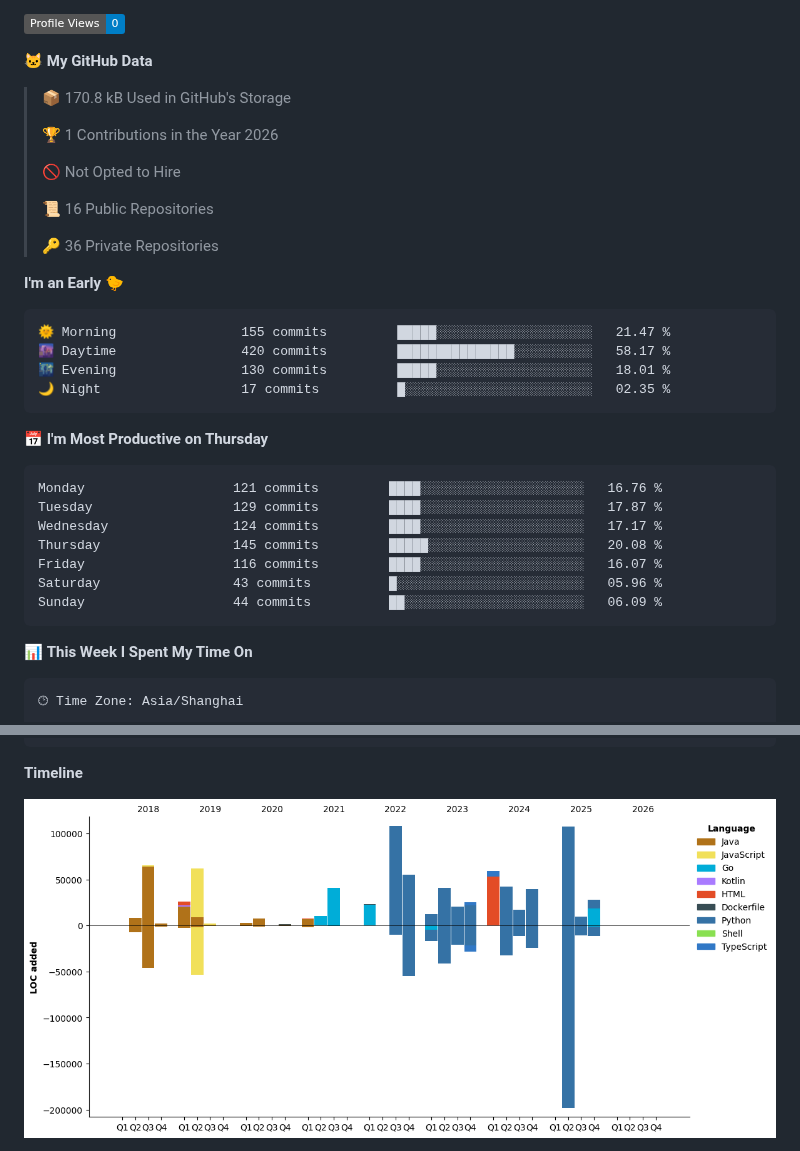
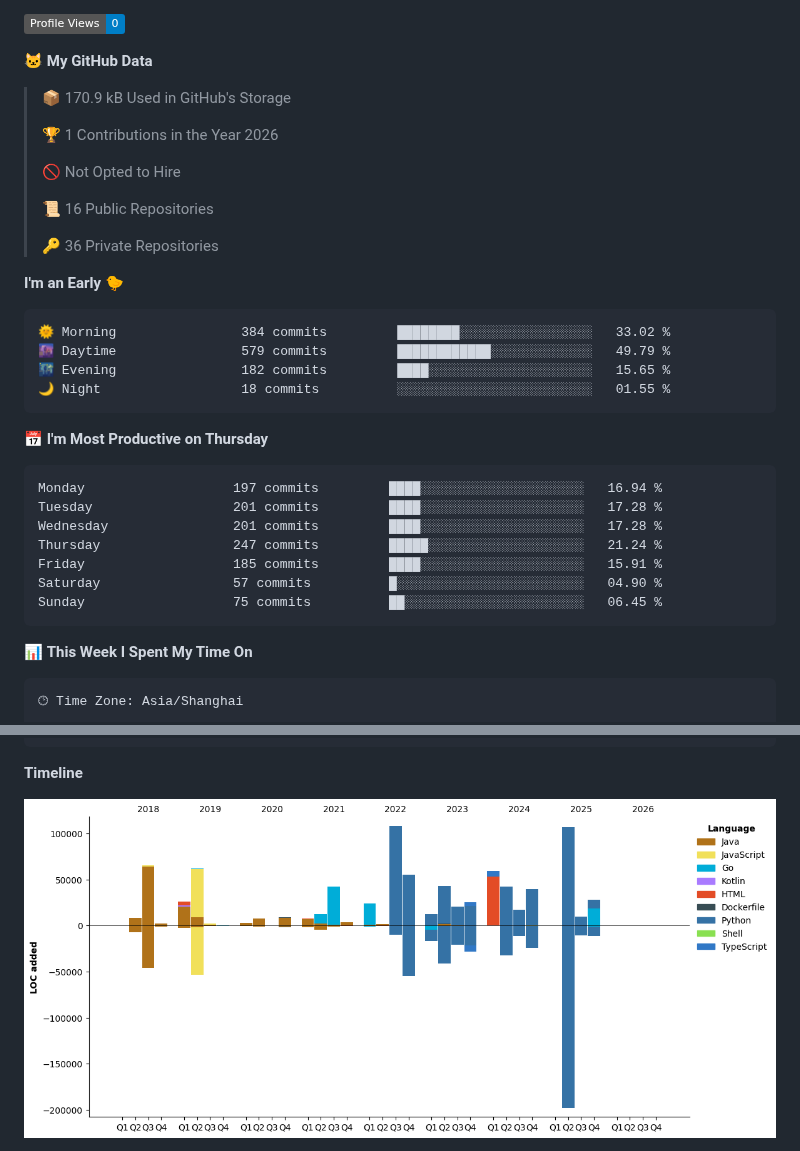
Before and after one commit to Muyiafan/Muyiafan, a Markdown page: README.md, 2 parts joined by grey strips. Rendered like a GitHub page; pictures changed too: assets/bar_graph.png; badges without logos.

Commit message:
Updated with Dev Metrics

````diff
--- a/README.md
+++ b/README.md
@@ -32,7 +32,7 @@ Here are some ideas to get you started:
 
 **🐱 My GitHub Data**
 
-> 📦 170.8 kB Used in GitHub's Storage
+> 📦 170.9 kB Used in GitHub's Storage
  >
 > 🏆 1 Contributions in the Year 2026
  >
@@ -45,21 +45,21 @@ Here are some ideas to get you started:
 **I'm an Early 🐤**
 
 ```text
-🌞 Morning                155 commits         █████░░░░░░░░░░░░░░░░░░░░   21.47 %
-🌆 Daytime                420 commits         ███████████████░░░░░░░░░░   58.17 %
-🌃 Evening                130 commits         █████░░░░░░░░░░░░░░░░░░░░   18.01 %
-🌙 Night                  17 commits          █░░░░░░░░░░░░░░░░░░░░░░░░   02.35 %
+🌞 Morning                384 commits         ████████░░░░░░░░░░░░░░░░░   33.02 %
+🌆 Daytime                579 commits         ████████████░░░░░░░░░░░░░   49.79 %
+🌃 Evening                182 commits         ████░░░░░░░░░░░░░░░░░░░░░   15.65 %
+🌙 Night                  18 commits          ░░░░░░░░░░░░░░░░░░░░░░░░░   01.55 %
 ```
 📅 **I'm Most Productive on Thursday**
 
 ```text
-Monday                   121 commits         ████░░░░░░░░░░░░░░░░░░░░░   16.76 %
-Tuesday                  129 commits         ████░░░░░░░░░░░░░░░░░░░░░   17.87 %
-Wednesday                124 commits         ████░░░░░░░░░░░░░░░░░░░░░   17.17 %
-Thursday                 145 commits         █████░░░░░░░░░░░░░░░░░░░░   20.08 %
-Friday                   116 commits         ████░░░░░░░░░░░░░░░░░░░░░   16.07 %
-Saturday                 43 commits          █░░░░░░░░░░░░░░░░░░░░░░░░   05.96 %
-Sunday                   44 commits          ██░░░░░░░░░░░░░░░░░░░░░░░   06.09 %
+Monday                   197 commits         ████░░░░░░░░░░░░░░░░░░░░░   16.94 %
+Tuesday                  201 commits         ████░░░░░░░░░░░░░░░░░░░░░   17.28 %
+Wednesday                201 commits         ████░░░░░░░░░░░░░░░░░░░░░   17.28 %
+Thursday                 247 commits         █████░░░░░░░░░░░░░░░░░░░░   21.24 %
+Friday                   185 commits         ████░░░░░░░░░░░░░░░░░░░░░   15.91 %
+Saturday                 57 commits          █░░░░░░░░░░░░░░░░░░░░░░░░   04.90 %
+Sunday                   75 commits          ██░░░░░░░░░░░░░░░░░░░░░░░   06.45 %
 ```
 
 
````
Also changed, not shown: other parts of README.md (+1 -1 lines).
